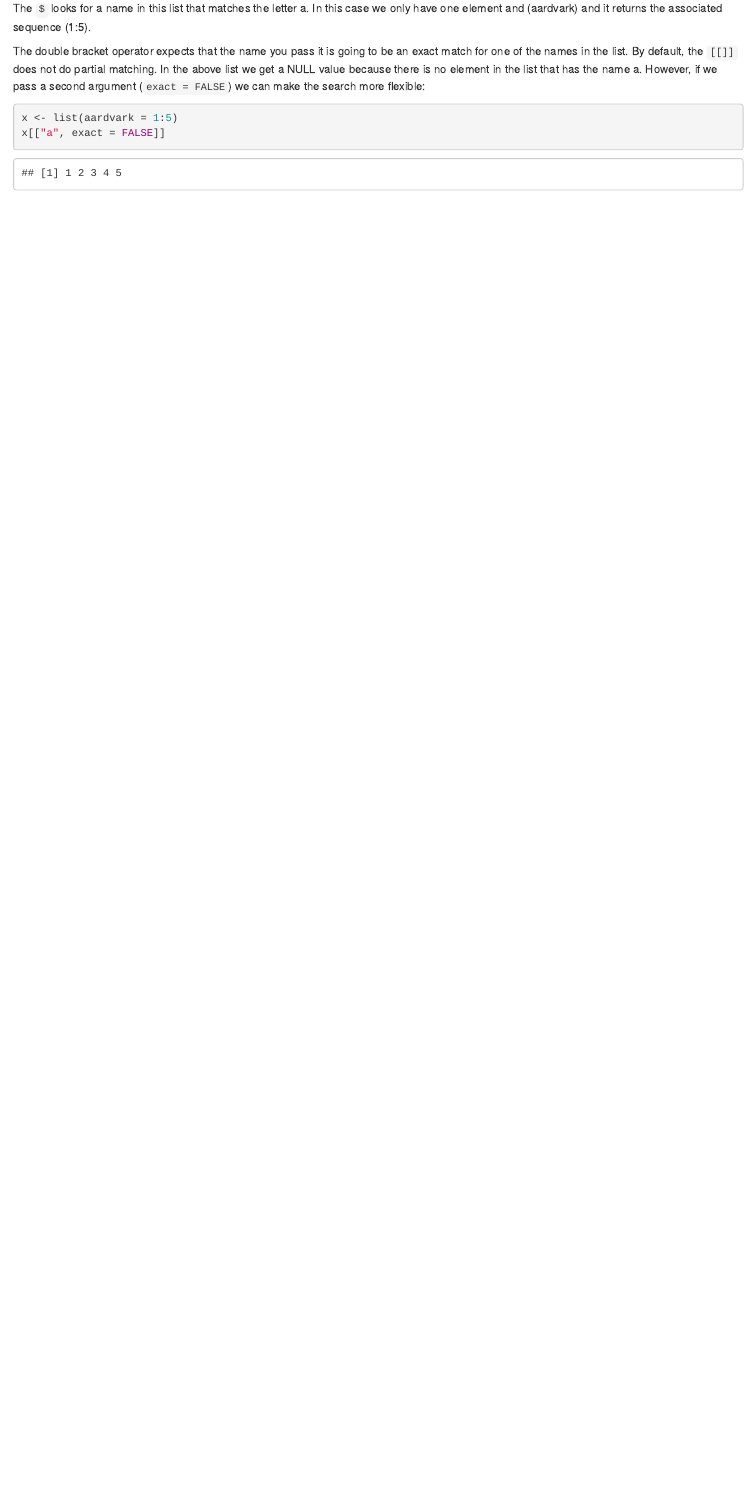
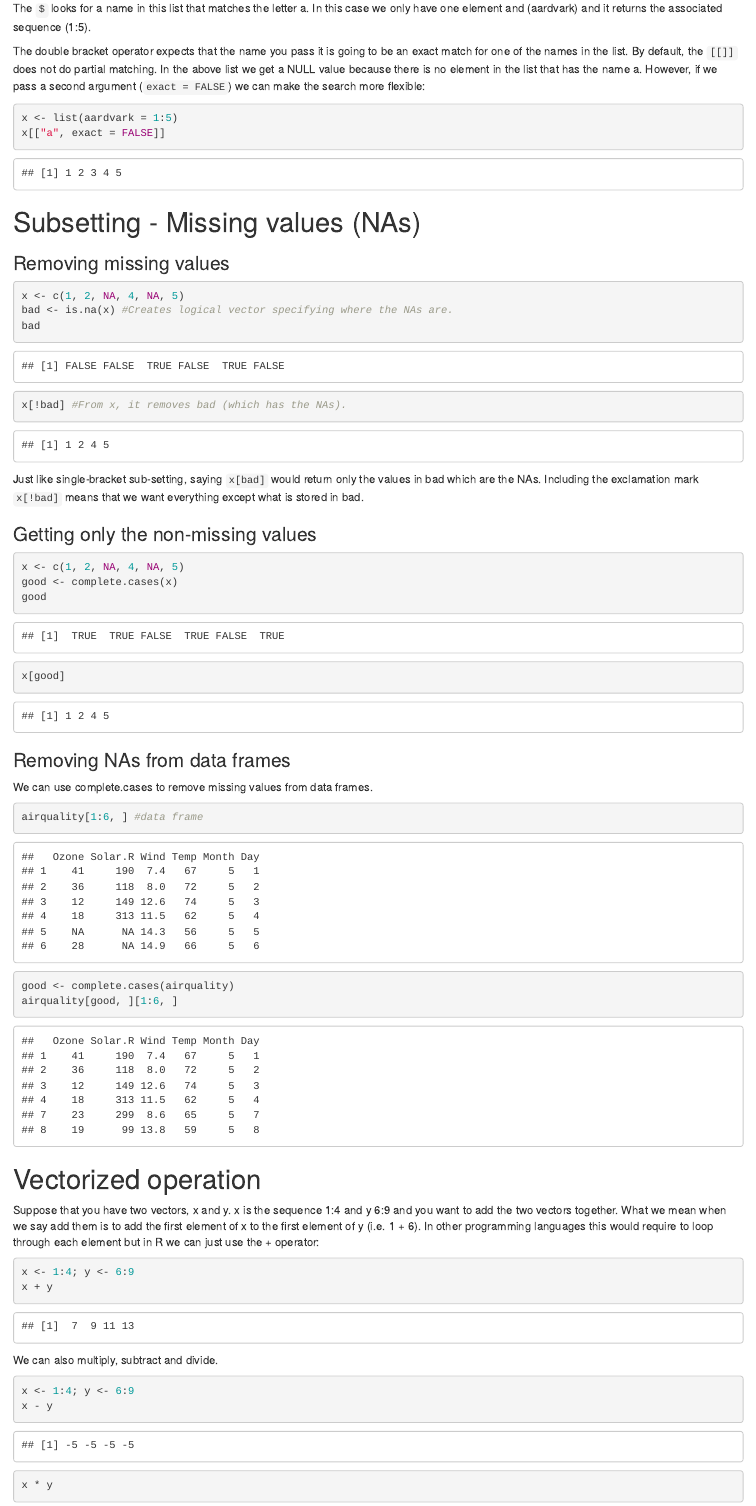
Before and after one commit to ioakeim-h/Learning, an R Markdown document (R/Programming/Fundamentals/Subsetting.Rmd): the page in a window 1100 px wide, from 2620 px down. Rendered offline with R 4.5, knitr and Pandoc, with nearby package versions.

Commit message:
Finished subsetting

````diff
--- a/R/Programming/Fundamentals/Subsetting.Rmd
+++ b/R/Programming/Fundamentals/Subsetting.Rmd
@@ -110,3 +110,47 @@ The double bracket operator expects that the name you pass it is going to be an
 x <- list(aardvark = 1:5)
 x[["a", exact = FALSE]]
 ```
+# Subsetting - Missing values (NAs)
+
+### Removing missing values
+
+```{r}
+x <- c(1, 2, NA, 4, NA, 5)
+bad <- is.na(x) #Creates logical vector specifying where the NAs are.
+bad
+x[!bad] #From x, it removes bad (which has the NAs).
+```
+Just like single-bracket sub-setting, saying `x[bad]` would return only the values in bad which are the NAs. Including the exclamation mark `x[!bad]` means that we want everything except what is stored in bad.
+
+### Getting only the non-missing values
+
+```{r}
+x <- c(1, 2, NA, 4, NA, 5)
+good <- complete.cases(x)
+good
+x[good]
+```
+### Removing NAs from data frames
+
+We can use complete.cases to remove missing values from data frames.
+
+```{r}
+airquality[1:6, ] #data frame
+good <- complete.cases(airquality)
+airquality[good, ][1:6, ]
+```
+# Vectorized operation
+
+Suppose that you have two vectors, x and y. x is the sequence 1:4 and y 6:9 and you want to add the two vectors together. What we mean when we say add them is to add the first element of x to the first element of y (i.e. 1 + 6). In other programming languages this would require to loop through each element but in R we can just use the + operator:
+
+```{r}
+x <- 1:4; y <- 6:9
+x + y
+```
+We can also multiply, subtract and divide.
+
+```{r}
+x <- 1:4; y <- 6:9
+x - y
+x * y
+x / y
````
Also changed, not shown: R/Programming/Fundamentals/Subsetting.Rmd (15 more changed lines).
